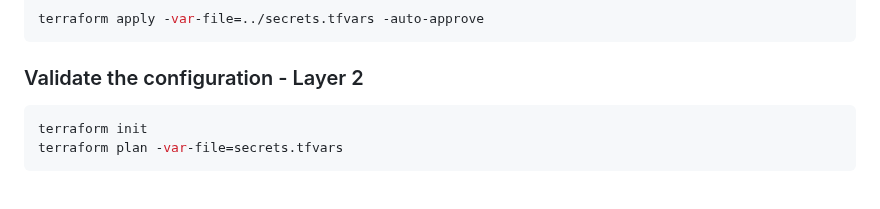
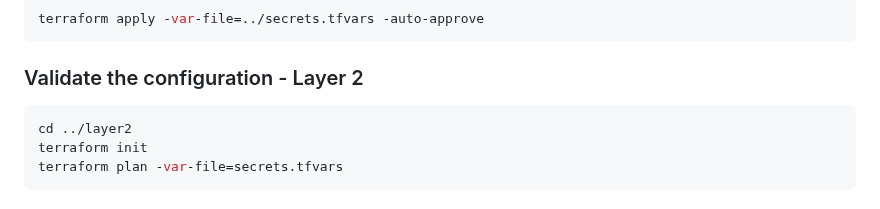
Before and after one commit to ovh/public-cloud-examples, a Markdown page: terraform/wordpress-k8s-mysql/README.md, the part around the change. Rendered like a GitHub page.

````diff
--- a/terraform/wordpress-k8s-mysql/README.md
+++ b/terraform/wordpress-k8s-mysql/README.md
@@ -100,6 +100,7 @@ terraform apply -var-file=../secrets.tfvars -auto-approve
 ### Validate the configuration - Layer 2
 
 ```console
+cd ../layer2
 terraform init
 terraform plan -var-file=secrets.tfvars
 ```
````
